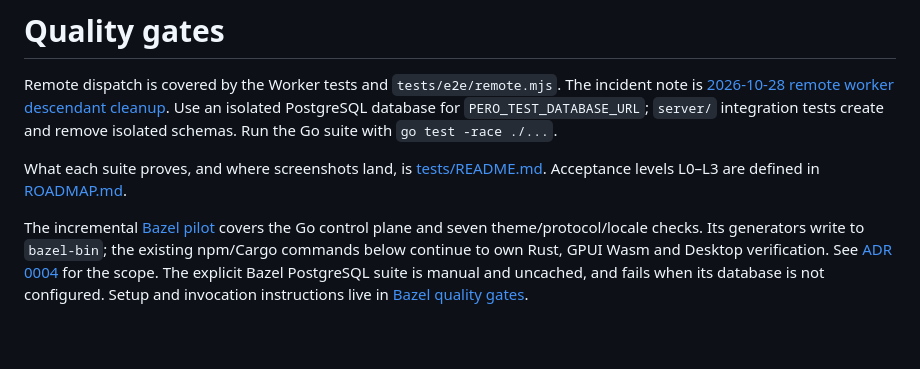
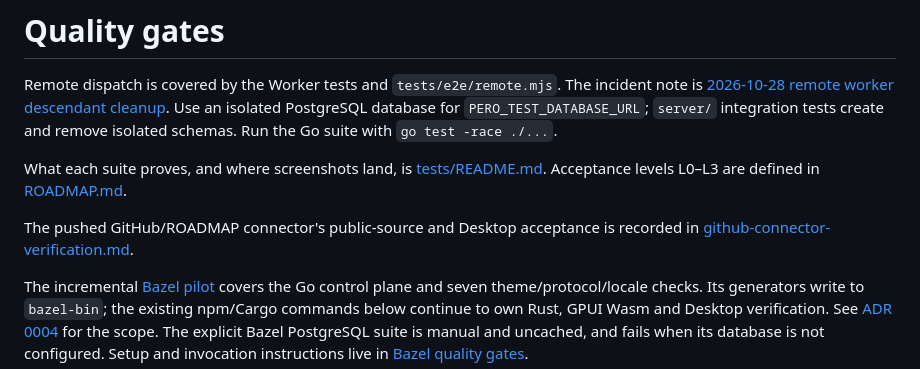
Before and after one commit to 1339190177/pero, a Markdown page: docs/fitness/README.md, the part around the change. GitHub-like rendering; blank space fills up the shorter version.

Commit message:
docs(verification): record pushed source and Desktop acceptance
Co-authored-by: Codex (GPT 5.5) <codex@openai.com>

```diff
--- a/docs/fitness/README.md
+++ b/docs/fitness/README.md
@@ -3,6 +3,9 @@
 Remote dispatch is covered by the Worker tests and `tests/e2e/remote.mjs`. The incident note is [2026-10-28 remote worker descendant cleanup](../issues/2026-10-28-remote-worker-descendant-cleanup.md). Use an isolated PostgreSQL database for `PERO_TEST_DATABASE_URL`; `server/` integration tests create and remove isolated schemas. Run the Go suite with `go test -race ./...`.
 
 What each suite proves, and where screenshots land, is [tests/README.md](../../tests/README.md). Acceptance levels L0–L3 are defined in [ROADMAP.md](../ROADMAP.md).
+
+The pushed GitHub/ROADMAP connector's public-source and Desktop acceptance is
+recorded in [github-connector-verification.md](github-connector-verification.md).
 
 The incremental [Bazel pilot](bazel.md) covers the Go control plane and seven
 theme/protocol/locale checks. Its generators write to `bazel-bin`; the existing
```
Also changed, not shown: docs/fitness/github-connector-verification.md (added, +93 -0 lines).
